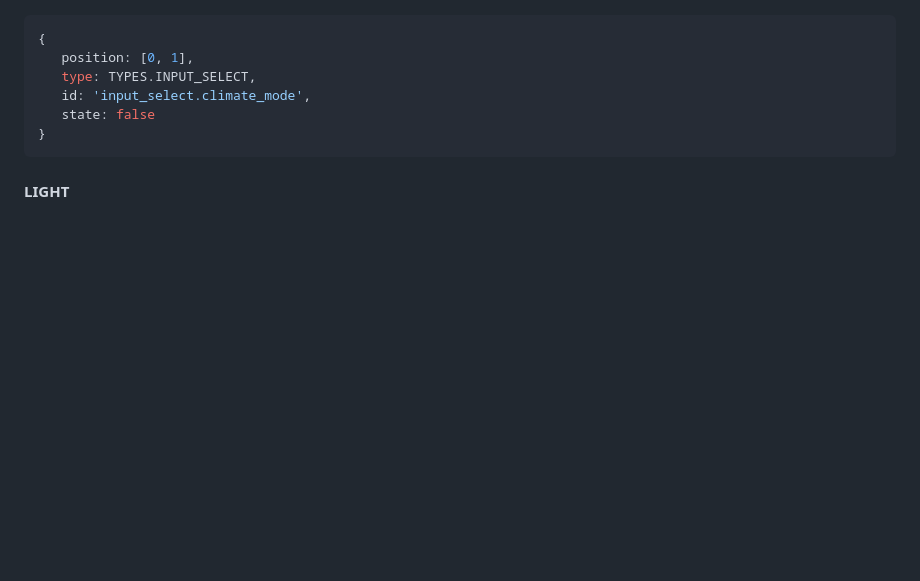
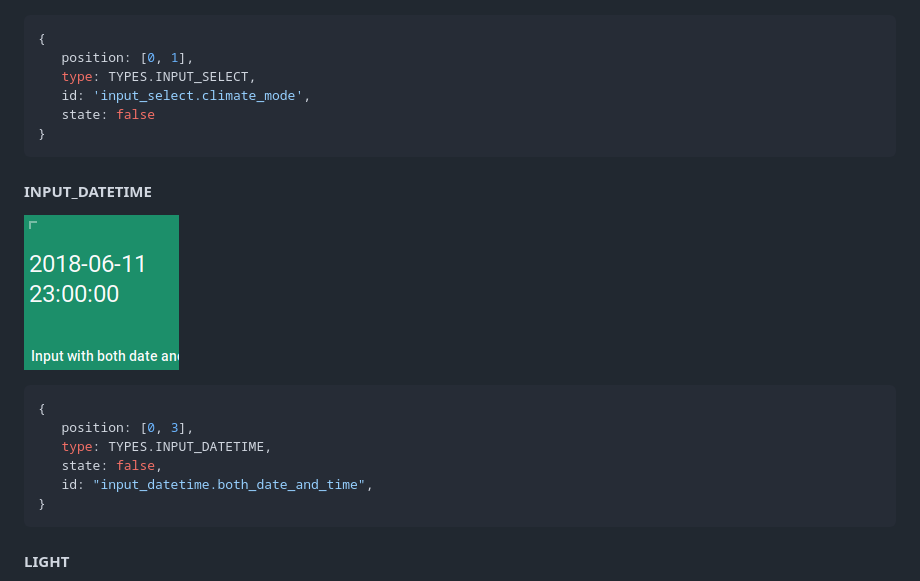
Before and after one commit to resoai/TileBoard, a Markdown page: TILE_EXAMPLES.md, the part around the change. Drawn GitHub-style; pictures changed too: images/tile-screenshots/INPUT_DATETIME.png (added); blank space fills up the shorter version.

Commit message:
input_datetime example

````diff
--- a/TILE_EXAMPLES.md
+++ b/TILE_EXAMPLES.md
@@ -238,6 +238,18 @@ Allows you to toggle a fan on and off, as well as set the speed.
    type: TYPES.INPUT_SELECT,
    id: 'input_select.climate_mode',
    state: false
+}
+```
+
+
+#### INPUT_DATETIME
+![INPUT_DATETIME](images/tile-screenshots/INPUT_DATETIME.png)
+```js
+{
+   position: [0, 3],
+   type: TYPES.INPUT_DATETIME,
+   state: false,
+   id: "input_datetime.both_date_and_time",
 }
 ```
 
````
